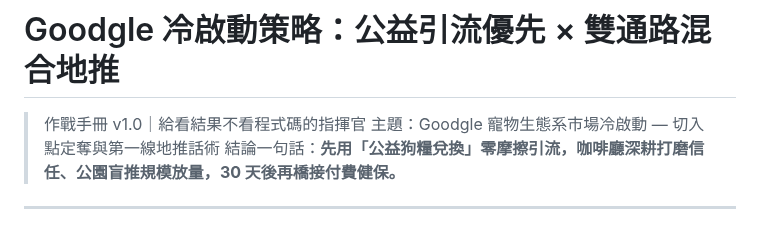
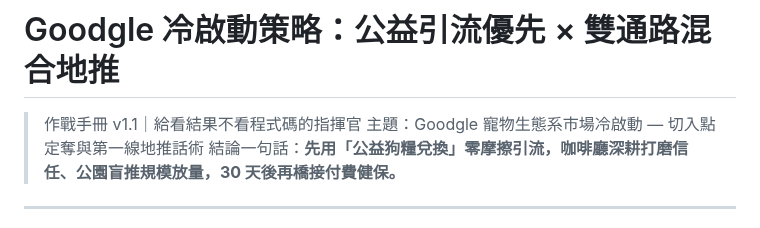
Before and after one commit to ivanshiuan/cliproxyapi-config, a Markdown page: docs/goodgle/cold_launch_strategy.md, the part around the change. Drawn GitHub-style.

Commit message:
docs: 手冊版本 bump v1.1（過審修訂）

```diff
--- a/docs/goodgle/cold_launch_strategy.md
+++ b/docs/goodgle/cold_launch_strategy.md
@@ -1,6 +1,6 @@
 # Goodgle 冷啟動策略：公益引流優先 × 雙通路混合地推
 
-> 作戰手冊 v1.0｜給看結果不看程式碼的指揮官
+> 作戰手冊 v1.1｜給看結果不看程式碼的指揮官
 > 主題：Goodgle 寵物生態系市場冷啟動 — 切入點定奪與第一線地推話術
 > 結論一句話：**先用「公益狗糧兌換」零摩擦引流，咖啡廳深耕打磨信任、公園盲推規模放量，30 天後再橋接付費健保。**
 
```
